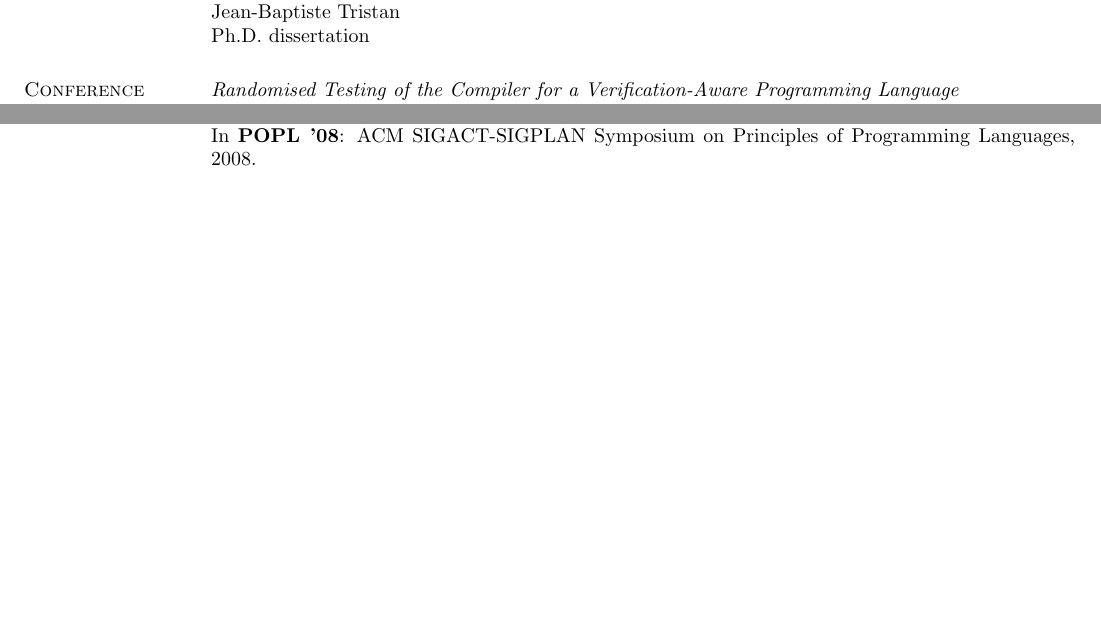
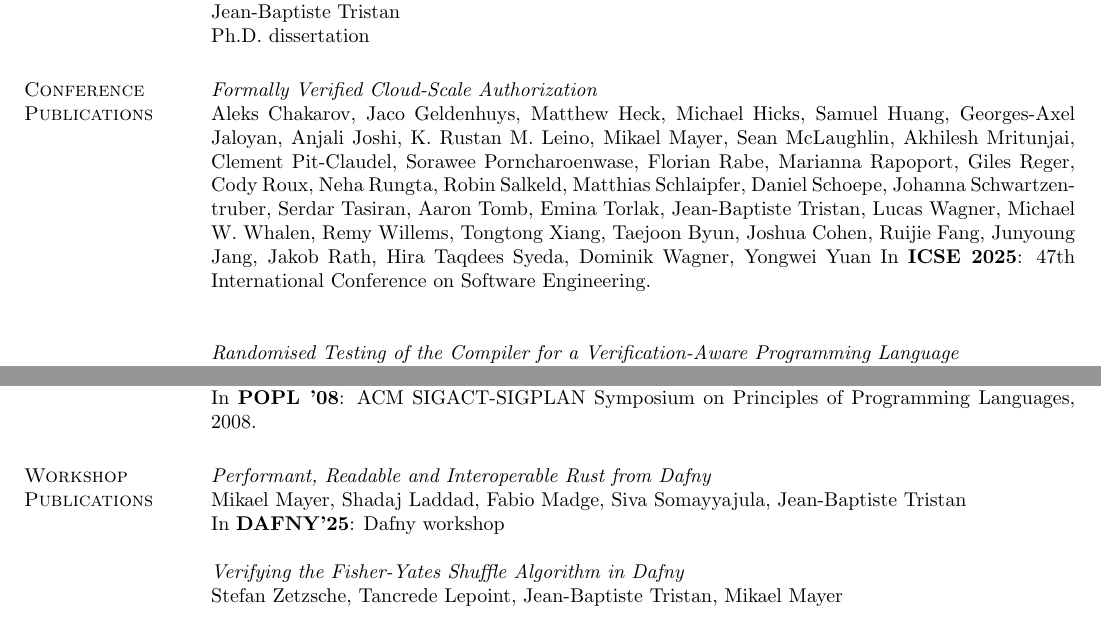
Before and after one commit to jtristan/jtristan.github.io, a LaTeX CV (cv/cv.tex): two parts of pages 7 and 9 of 11, joined at a grey line, cut so that both start at the same text, the shorter picture padded with empty space. Compiled offline with pdfLaTeX.

Commit message:
cv update

```diff
--- a/cv/cv.tex
+++ b/cv/cv.tex
@@ -356,8 +356,12 @@ Ph.D. dissertation
 
 \section{\sc Conference Publications}
 
+\emph{Formally Verified Cloud-Scale Authorization}\\
+Aleks Chakarov, Jaco Geldenhuys, Matthew Heck, Michael Hicks, Samuel Huang, Georges-Axel Jaloyan, Anjali Joshi, K. Rustan M. Leino, Mikael Mayer, Sean McLaughlin, Akhilesh Mritunjai, Clement Pit-Claudel, Sorawee Porncharoenwase, Florian Rabe, Marianna Rapoport, Giles Reger, Cody Roux, Neha Rungta, Robin Salkeld, Matthias Schlaipfer, Daniel Schoepe, Johanna Schwartzentruber, Serdar Tasiran, Aaron Tomb, Emina Torlak, Jean-Baptiste Tristan, Lucas Wagner, Michael W. Whalen, Remy Willems, Tongtong Xiang, Taejoon Byun, Joshua Cohen, Ruijie Fang, Junyoung Jang, Jakob Rath, Hira Taqdees Syeda, Dominik Wagner, Yongwei Yuan
+In {\bf ICSE 2025}: 47th International Conference on Software Engineering.\\
+
 \emph{Randomised Testing of the Compiler for a Verification-Aware Programming Language}\\
-Alastair F. Donaldson, Dilan Sheth, Jean-Baptiste Tristan, Alex Usher
+Alastair F. Donaldson, Dilan Sheth, Jean-Baptiste Tristan, Alex Usher\\
 In {\bf ICST 2024}: 17th IEEE International Conference on Software Testing, Verification and Validation. Industry track.
 
 \emph{Verified Density Compilation for a Probabilistic Programming Language}\\
@@ -468,6 +472,14 @@ Principles of Programming Languages, 2008.
 
 \section{\sc Workshop Publications}
 
+\emph{Performant, Readable and Interoperable Rust from Dafny}\\
+Mikael Mayer, Shadaj Laddad, Fabio Madge, Siva Somayyajula, Jean-Baptiste Tristan\\
+In {\bf DAFNY'25}: Dafny workshop
+
+\emph{Verifying the Fisher-Yates Shuffle Algorithm in Dafny}\\
+Stefan Zetzsche, Tancrede Lepoint, Jean-Baptiste Tristan, Mikael Mayer\\
+In {\bf DAFNY'25}: Dafny workshop
+
 \emph{Generation of Verified Assembly Code Using Dafny and Reinforcement Learning}\\
 Christopher Brix, Jean-Baptiste Tristan\\
 In {\bf DAFNY'24}: Dafny workshop
```
Also changed, not shown: cv/cv.pdf, cv/cv.tex (7 more changed lines).
